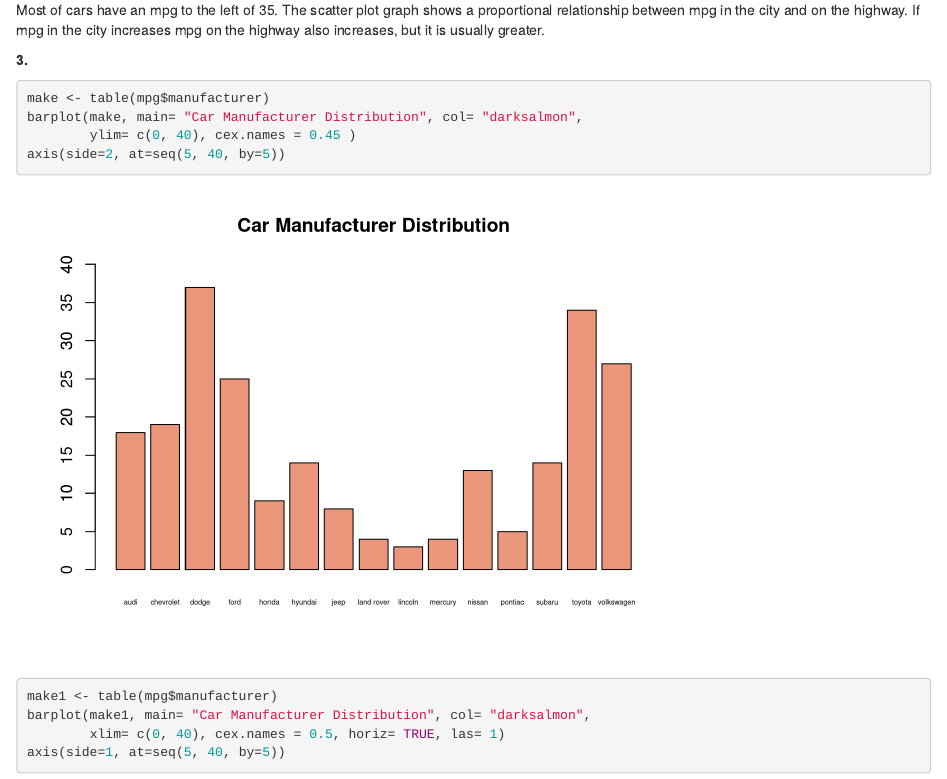
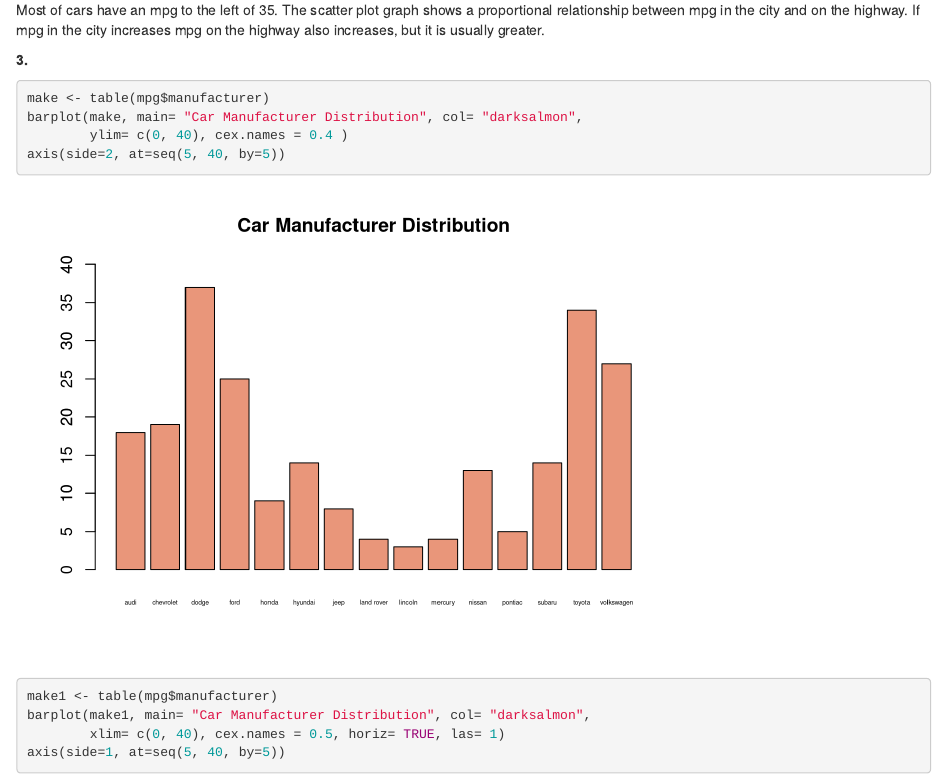
Before and after one commit to rfguerra/Homework-1, an R Markdown document (HW1.Rmd): the page in a window 1100 px wide, from 3520 px down. Rendered offline with R 4.5, knitr and Pandoc, with nearby package versions.

Commit message:
Rmd File

````diff
--- a/HW1.Rmd
+++ b/HW1.Rmd
@@ -135,7 +135,7 @@ is usually greater.
 
 make <- table(mpg$manufacturer)
 barplot(make, main= "Car Manufacturer Distribution", col= "darksalmon",
-        ylim= c(0, 40), cex.names = 0.45 )
+        ylim= c(0, 40), cex.names = 0.4 )
 axis(side=2, at=seq(5, 40, by=5))
 
 ```
````
